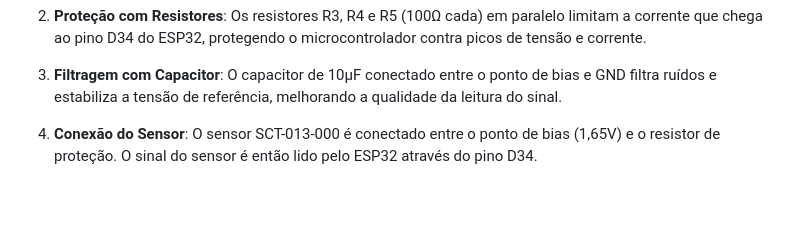
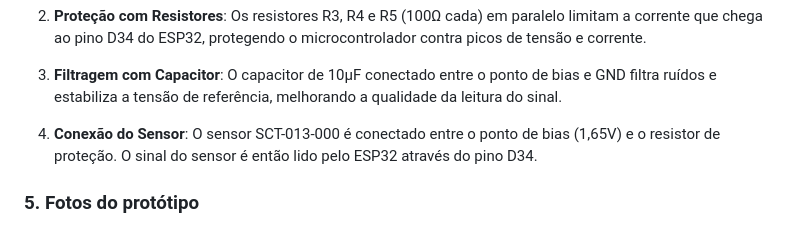
Before and after one commit to josemurilors/PI-SRAEI, a Markdown page: README.md, the part around one of its changes. Rendered like a GitHub page; blank space fills up the shorter version.

```diff
--- a/README.md
+++ b/README.md
@@ -177,4 +177,5 @@ O circuito foi projetado para garantir leituras precisas e seguras do sensor de
 3. **Filtragem com Capacitor**: O capacitor de 10µF conectado entre o ponto de bias e GND filtra ruídos e estabiliza a tensão de referência, melhorando a qualidade da leitura do sinal.
 
 4. **Conexão do Sensor**: O sensor SCT-013-000 é conectado entre o ponto de bias (1,65V) e o resistor de proteção. O sinal do sensor é então lido pelo ESP32 através do pino D34.
+### 5. Fotos do protótipo
 
```
Also changed, not shown: other parts of README.md (+5 -1 lines).
